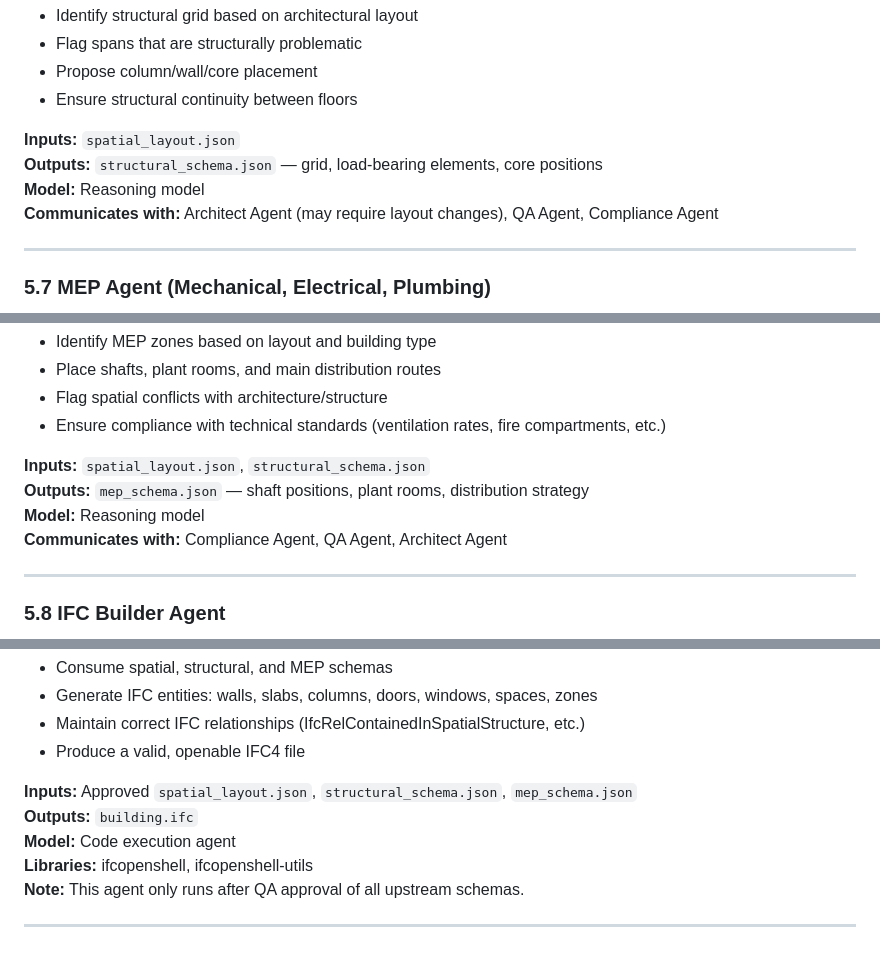
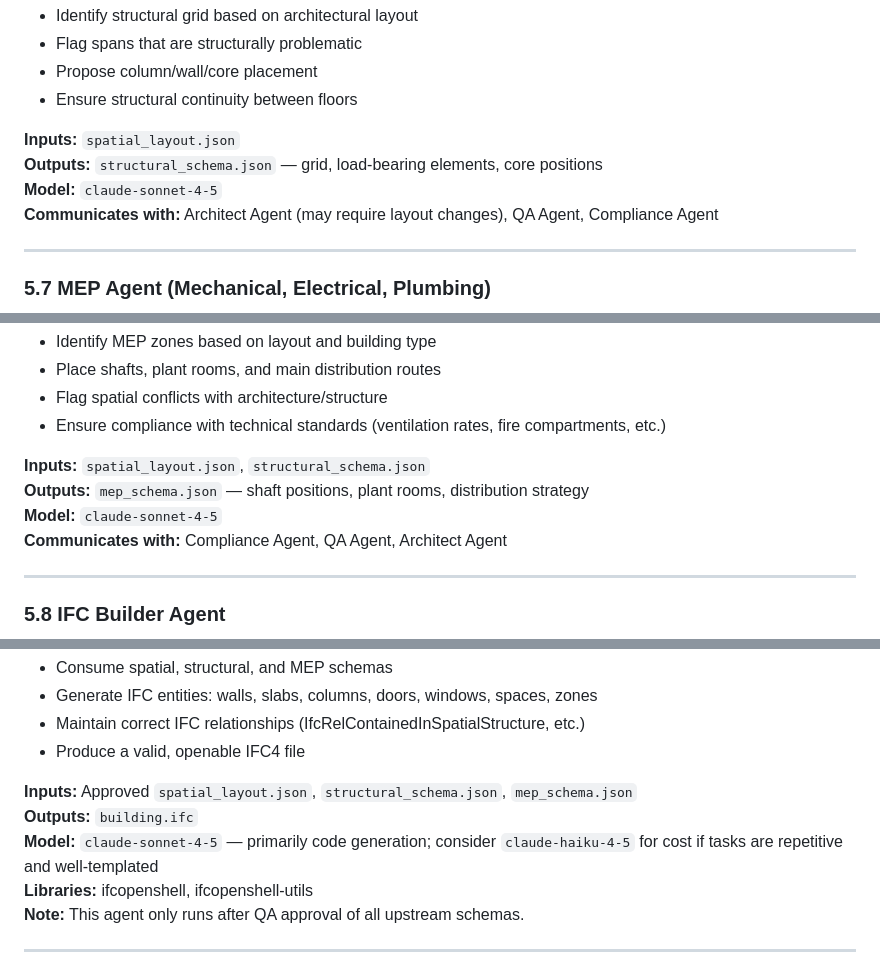
Before and after one commit to matsromblad/ArchitectAI, a Markdown page: COMPENDIUM.md, 3 parts joined by grey strips. GitHub-like rendering.

```diff
--- a/COMPENDIUM.md
+++ b/COMPENDIUM.md
@@ -160,7 +160,7 @@ The system is structured as a classic construction project organization. Each ag
 
 **Inputs:** `spatial_layout.json`
 **Outputs:** `structural_schema.json` — grid, load-bearing elements, core positions
-**Model:** Reasoning model
+**Model:** `claude-sonnet-4-5`
 **Communicates with:** Architect Agent (may require layout changes), QA Agent, Compliance Agent
 
 ---
@@ -176,7 +176,7 @@ The system is structured as a classic construction project organization. Each ag
 
 **Inputs:** `spatial_layout.json`, `structural_schema.json`
 **Outputs:** `mep_schema.json` — shaft positions, plant rooms, distribution strategy
-**Model:** Reasoning model
+**Model:** `claude-sonnet-4-5`
 **Communicates with:** Compliance Agent, QA Agent, Architect Agent
 
 ---
@@ -192,7 +192,7 @@ The system is structured as a classic construction project organization. Each ag
 
 **Inputs:** Approved `spatial_layout.json`, `structural_schema.json`, `mep_schema.json`
 **Outputs:** `building.ifc`
-**Model:** Code execution agent
+**Model:** `claude-sonnet-4-5` — primarily code generation; consider `claude-haiku-4-5` for cost if tasks are repetitive and well-templated
 **Libraries:** ifcopenshell, ifcopenshell-utils
 **Note:** This agent only runs after QA approval of all upstream schemas.
 
```
Also changed, not shown: other parts of COMPENDIUM.md (+22 -8 lines).
